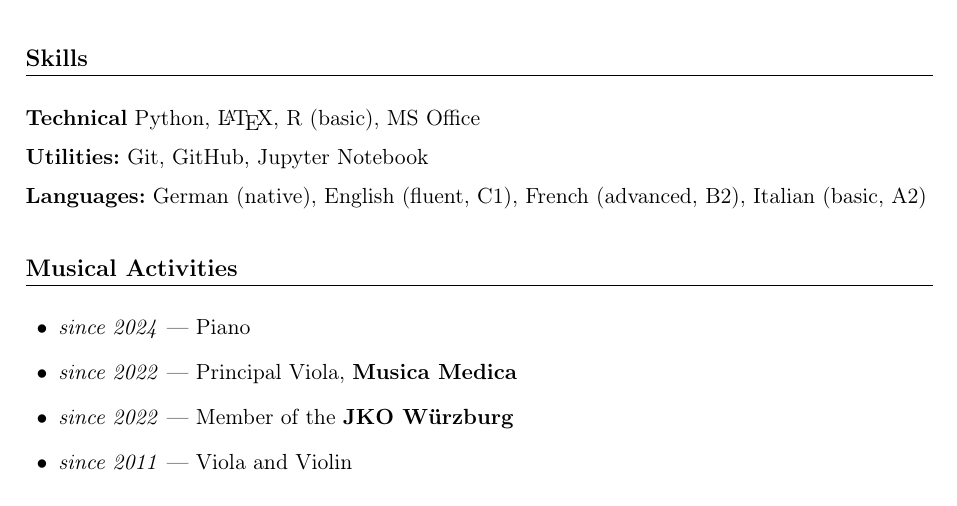
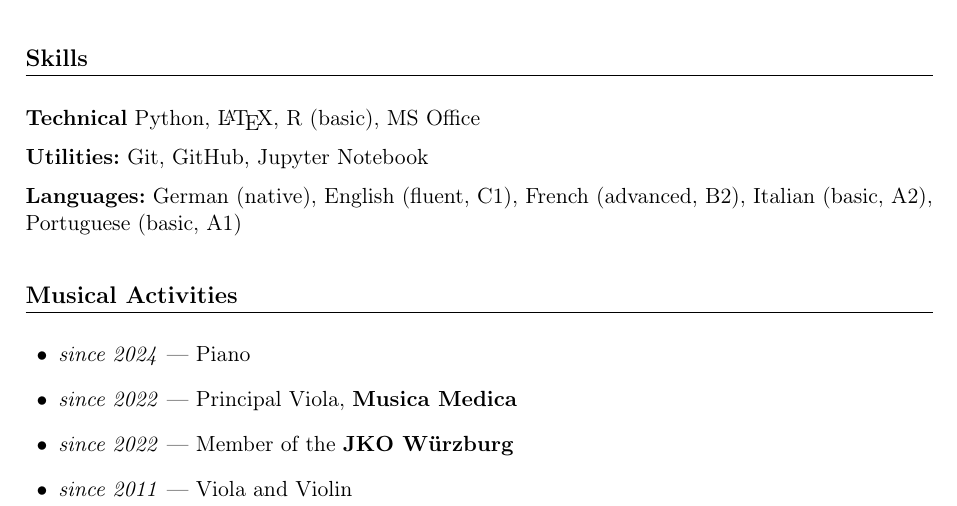
Before and after one commit to jasonvla/cv, a LaTeX CV (cv_eng.tex): part of page 2 of 2, cut so that both start at the same text. Compiled offline with pdfLaTeX.

Commit message:
add portuguese

```diff
--- a/cv_eng.tex
+++ b/cv_eng.tex
@@ -128,7 +128,7 @@ Volunteer concert activities (church preservation) & 05/2018 -- 06/2022
 
 \textbf{Utilities:} Git, GitHub, Jupyter Notebook
 
-\textbf{Languages:} German (native), English (fluent, C1), French (advanced, B2), Italian (basic, A2)
+\textbf{Languages:} German (native), English (fluent, C1), French (advanced, B2), Italian (basic, A2), Portuguese (basic, A1)
 
 \section*{Musical Activities}
 
```
